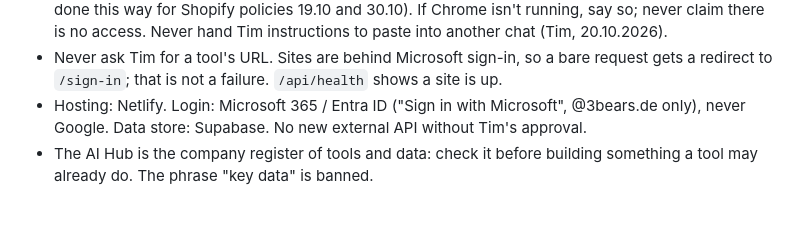
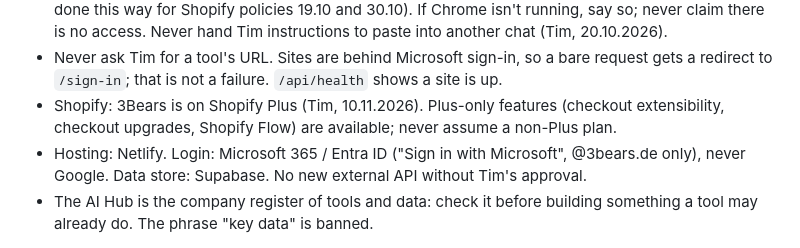
Before and after one commit to tim3B/3bears-kassenbon, a Markdown page: HOUSE_RULES.md, the part around the change. Drawn GitHub-style; blank space fills up the shorter version.

Commit message:
House rules: 3Bears is on Shopify Plus (copy from 3bears-backlog) (#18)
Claude-Session: https://claude.ai/code/session_01Jq9PxGu1TQeuD1VxeVeL5t

Co-authored-by: Claude <noreply@anthropic.com>

```diff
--- a/HOUSE_RULES.md
+++ b/HOUSE_RULES.md
@@ -152,6 +152,8 @@ change it in tim3B/3bears-backlog first, then copy it. The repo's own CLAUDE.md
   hand Tim instructions to paste into another chat (Tim, 20.10.2026).
 - Never ask Tim for a tool's URL. Sites are behind Microsoft sign-in, so a bare request gets a redirect to
   `/sign-in`; that is not a failure. `/api/health` shows a site is up.
+- Shopify: 3Bears is on Shopify Plus (Tim, 10.11.2026). Plus-only features (checkout extensibility, checkout
+  upgrades, Shopify Flow) are available; never assume a non-Plus plan.
 - Hosting: Netlify. Login: Microsoft 365 / Entra ID ("Sign in with Microsoft", @3bears.de only), never Google.
   Data store: Supabase. No new external API without Tim's approval.
 - The AI Hub is the company register of tools and data: check it before building something a tool may already
```
